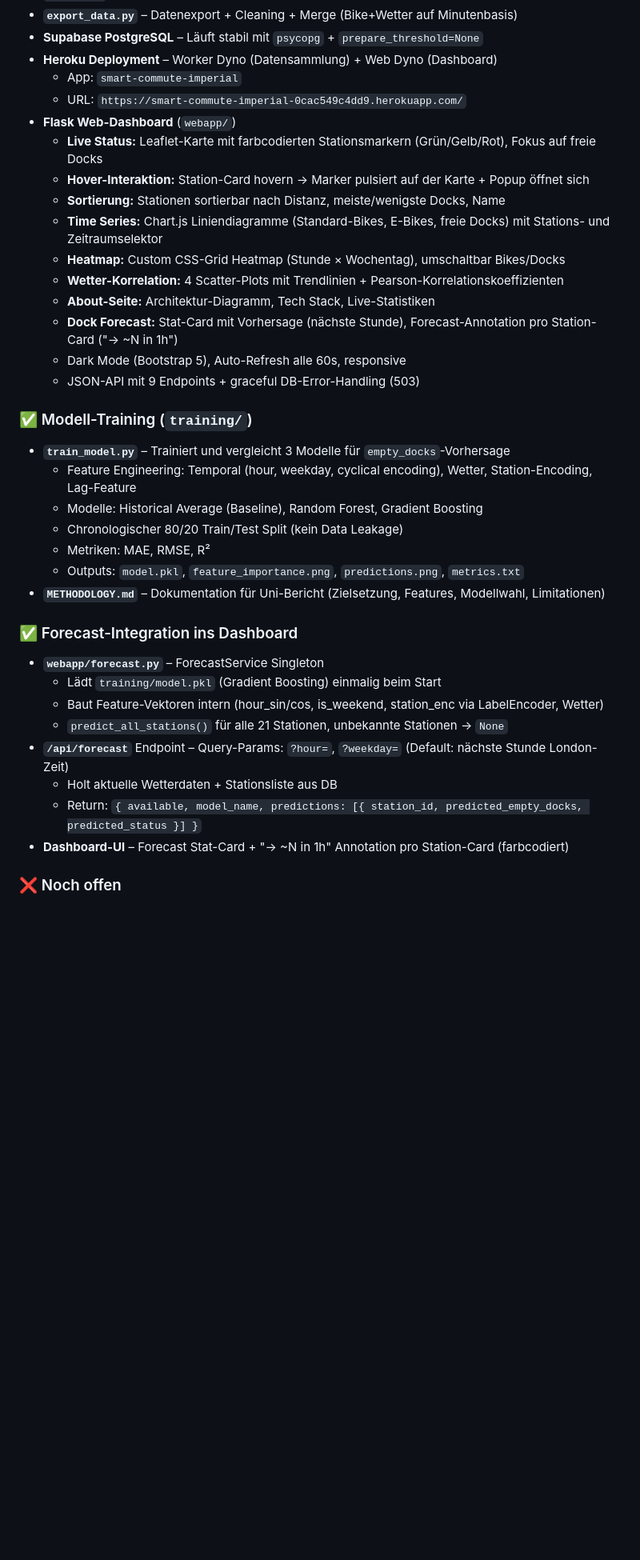
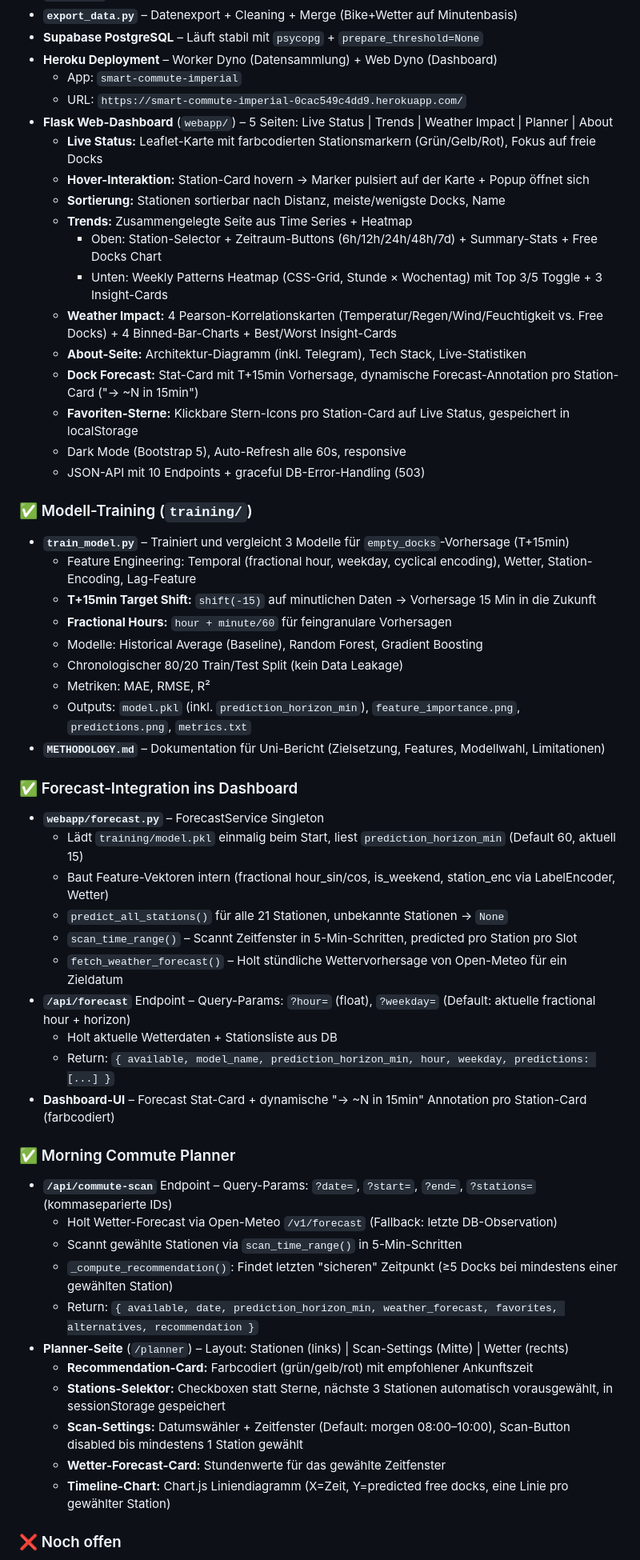
Before and after one commit to ferdipn4/DoorToDock, a Markdown page: Claude.md, the part around one of its changes. Shown at 80% size. GitHub-like rendering; blank space fills up the shorter version.

```diff
--- a/Claude.md
+++ b/Claude.md
@@ -96,36 +102,55 @@
 - **Heroku Deployment** – Worker Dyno (Datensammlung) + Web Dyno (Dashboard)
   - App: `smart-commute-imperial`
   - URL: `https://smart-commute-imperial-0cac549c4dd9.herokuapp.com/`
-- **Flask Web-Dashboard** (`webapp/`)
+- **Flask Web-Dashboard** (`webapp/`) – 5 Seiten: Live Status | Trends | Weather Impact | Planner | About
   - **Live Status:** Leaflet-Karte mit farbcodierten Stationsmarkern (Grün/Gelb/Rot), Fokus auf freie Docks
   - **Hover-Interaktion:** Station-Card hovern → Marker pulsiert auf der Karte + Popup öffnet sich
   - **Sortierung:** Stationen sortierbar nach Distanz, meiste/wenigste Docks, Name
-  - **Time Series:** Chart.js Liniendiagramme (Standard-Bikes, E-Bikes, freie Docks) mit Stations- und Zeitraumselektor
-  - **Heatmap:** Custom CSS-Grid Heatmap (Stunde × Wochentag), umschaltbar Bikes/Docks
-  - **Wetter-Korrelation:** 4 Scatter-Plots mit Trendlinien + Pearson-Korrelationskoeffizienten
-  - **About-Seite:** Architektur-Diagramm, Tech Stack, Live-Statistiken
-  - **Dock Forecast:** Stat-Card mit Vorhersage (nächste Stunde), Forecast-Annotation pro Station-Card ("→ ~N in 1h")
+  - **Trends:** Zusammengelegte Seite aus Time Series + Heatmap
+    - Oben: Station-Selector + Zeitraum-Buttons (6h/12h/24h/48h/7d) + Summary-Stats + Free Docks Chart
+    - Unten: Weekly Patterns Heatmap (CSS-Grid, Stunde × Wochentag) mit Top 3/5 Toggle + 3 Insight-Cards
+  - **Weather Impact:** 4 Pearson-Korrelationskarten (Temperatur/Regen/Wind/Feuchtigkeit vs. Free Docks) + 4 Binned-Bar-Charts + Best/Worst Insight-Cards
+  - **About-Seite:** Architektur-Diagramm (inkl. Telegram), Tech Stack, Live-Statistiken
+  - **Dock Forecast:** Stat-Card mit T+15min Vorhersage, dynamische Forecast-Annotation pro Station-Card ("→ ~N in 15min")
+  - **Favoriten-Sterne:** Klickbare Stern-Icons pro Station-Card auf Live Status, gespeichert in localStorage
   - Dark Mode (Bootstrap 5), Auto-Refresh alle 60s, responsive
-  - JSON-API mit 9 Endpoints + graceful DB-Error-Handling (503)
+  - JSON-API mit 10 Endpoints + graceful DB-Error-Handling (503)
 
 ### ✅ Modell-Training (`training/`)
-- **`train_model.py`** – Trainiert und vergleicht 3 Modelle für `empty_docks`-Vorhersage
-  - Feature Engineering: Temporal (hour, weekday, cyclical encoding), Wetter, Station-Encoding, Lag-Feature
+- **`train_model.py`** – Trainiert und vergleicht 3 Modelle für `empty_docks`-Vorhersage (T+15min)
+  - Feature Engineering: Temporal (fractional hour, weekday, cyclical encoding), Wetter, Station-Encoding, Lag-Feature
+  - **T+15min Target Shift:** `shift(-15)` auf minutlichen Daten → Vorhersage 15 Min in die Zukunft
+  - **Fractional Hours:** `hour + minute/60` für feingranulare Vorhersagen
   - Modelle: Historical Average (Baseline), Random Forest, Gradient Boosting
   - Chronologischer 80/20 Train/Test Split (kein Data Leakage)
   - Metriken: MAE, RMSE, R²
-  - Outputs: `model.pkl`, `feature_importance.png`, `predictions.png`, `metrics.txt`
+  - Outputs: `model.pkl` (inkl. `prediction_horizon_min`), `feature_importance.png`, `predictions.png`, `metrics.txt`
 - **`METHODOLOGY.md`** – Dokumentation für Uni-Bericht (Zielsetzung, Features, Modellwahl, Limitationen)
 
 ### ✅ Forecast-Integration ins Dashboard
 - **`webapp/forecast.py`** – ForecastService Singleton
-  - Lädt `training/model.pkl` (Gradient Boosting) einmalig beim Start
-  - Baut Feature-Vektoren intern (hour_sin/cos, is_weekend, station_enc via LabelEncoder, Wetter)
+  - Lädt `training/model.pkl` einmalig beim Start, liest `prediction_horizon_min` (Default 60, aktuell 15)
+  - Baut Feature-Vektoren intern (fractional hour_sin/cos, is_weekend, station_enc via LabelEncoder, Wetter)
   - `predict_all_stations()` für alle 21 Stationen, unbekannte Stationen → `None`
-- **`/api/forecast`** Endpoint – Query-Params: `?hour=`, `?weekday=` (Default: nächste Stunde London-Zeit)
+  - `scan_time_range()` – Scannt Zeitfenster in 5-Min-Schritten, predicted pro Station pro Slot
+  - `fetch_weather_forecast()` – Holt stündliche Wettervorhersage von Open-Meteo für ein Zieldatum
+- **`/api/forecast`** Endpoint – Query-Params: `?hour=` (float), `?weekday=` (Default: aktuelle fractional hour + horizon)
   - Holt aktuelle Wetterdaten + Stationsliste aus DB
-  - Return: `{ available, model_name, predictions: [{ station_id, predicted_empty_docks, predicted_status }] }`
-- **Dashboard-UI** – Forecast Stat-Card + "→ ~N in 1h" Annotation pro Station-Card (farbcodiert)
+  - Return: `{ available, model_name, prediction_horizon_min, hour, weekday, predictions: [...] }`
+- **Dashboard-UI** – Forecast Stat-Card + dynamische "→ ~N in 15min" Annotation pro Station-Card (farbcodiert)
+
+### ✅ Morning Commute Planner
+- **`/api/commute-scan`** Endpoint – Query-Params: `?date=`, `?start=`, `?end=`, `?stations=` (kommaseparierte IDs)
+  - Holt Wetter-Forecast via Open-Meteo `/v1/forecast` (Fallback: letzte DB-Observation)
+  - Scannt gewählte Stationen via `scan_time_range()` in 5-Min-Schritten
+  - `_compute_recommendation()`: Findet letzten "sicheren" Zeitpunkt (≥5 Docks bei mindestens einer gewählten Station)
+  - Return: `{ available, date, prediction_horizon_min, weather_forecast, favorites, alternatives, recommendation }`
+- **Planner-Seite** (`/planner`) – Layout: Stationen (links) | Scan-Settings (Mitte) | Wetter (rechts)
+  - **Recommendation-Card:** Farbcodiert (grün/gelb/rot) mit empfohlener Ankunftszeit
+  - **Stations-Selektor:** Checkboxen statt Sterne, nächste 3 Stationen automatisch vorausgewählt, in sessionStorage gespeichert
+  - **Scan-Settings:** Datumswähler + Zeitfenster (Default: morgen 08:00–10:00), Scan-Button disabled bis mindestens 1 Station gewählt
+  - **Wetter-Forecast-Card:** Stundenwerte für das gewählte Zeitfenster
+  - **Timeline-Chart:** Chart.js Liniendiagramm (X=Zeit, Y=predicted free docks, eine Linie pro gewählter Station)
 
 ### ❌ Noch offen
 - ESP32 + PIR-Sensor Setup (pausiert)
```
Also changed, not shown: other parts of Claude.md (+46 -40 lines).
